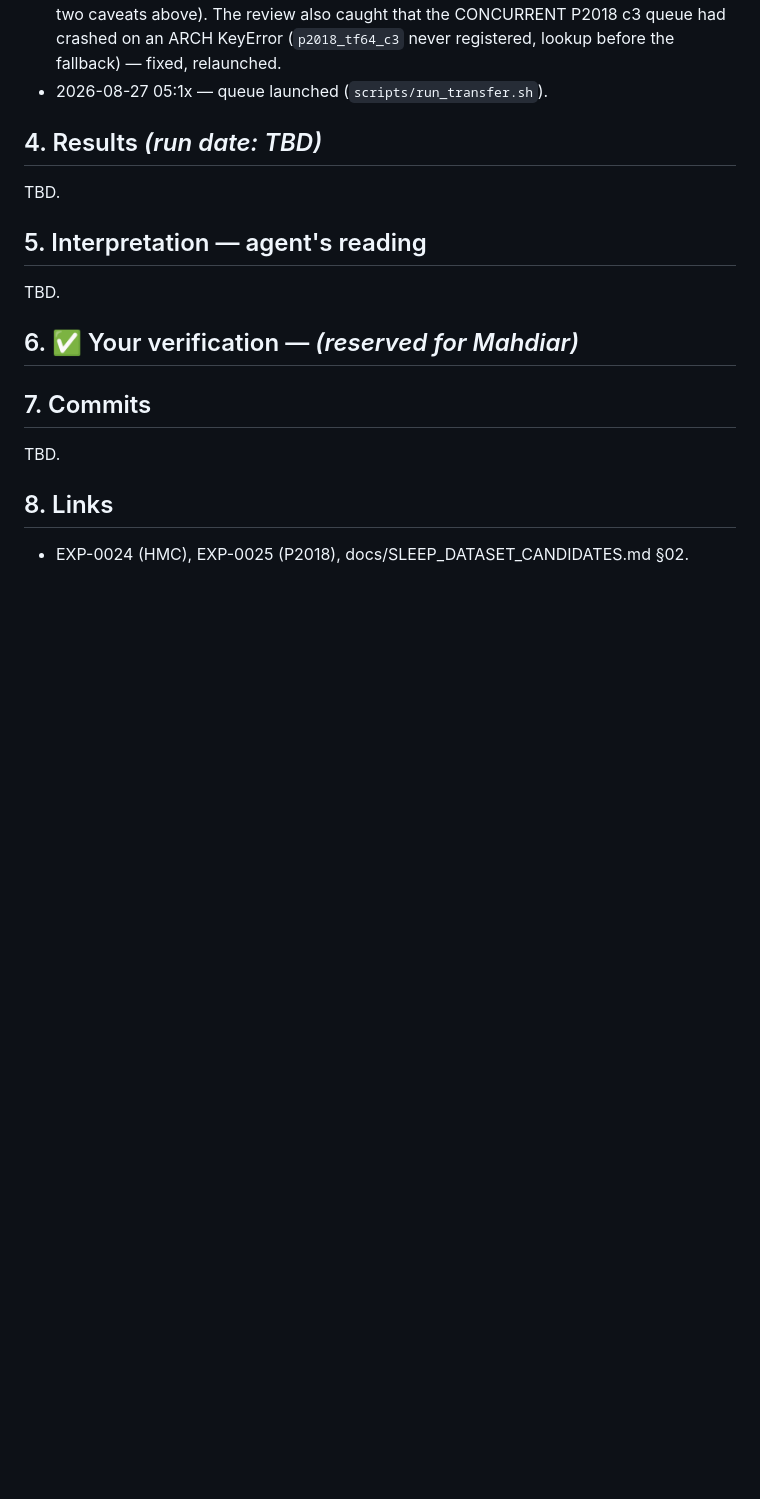
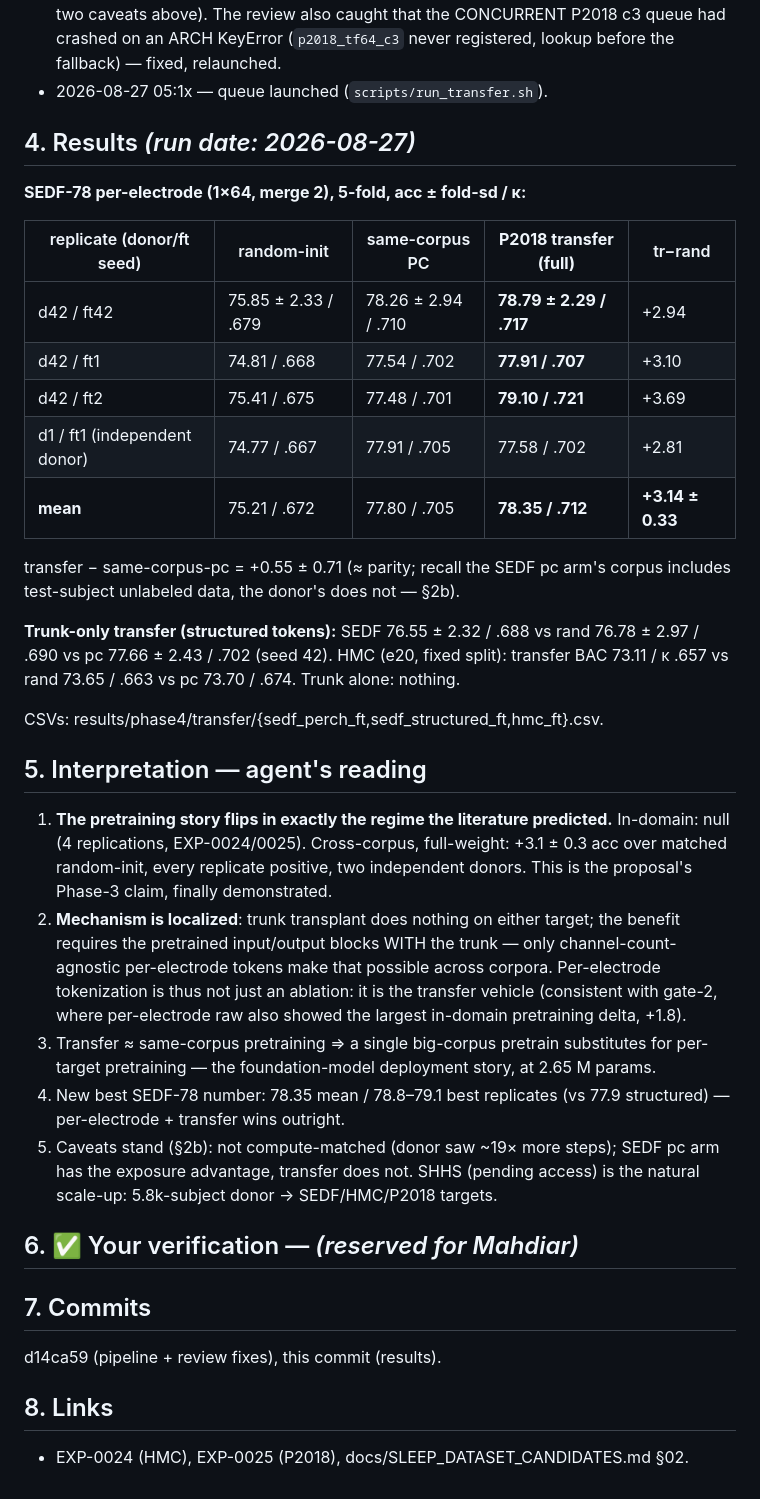
Before and after one commit to MahdiarKhodabakhshi/physioFM, a Markdown page: docs/experiments/EXP-0026-cross-corpus-transfer-p2018-donors.md, the part around one of its changes. GitHub-like rendering; blank space fills up the shorter version.

Commit message:
EXP-0026 done: full-weight cross-corpus transfer works (+3.1 acc, 4 replicates); trunk-only does not
Co-Authored-By: Claude Fable 5 <noreply@anthropic.com>
Claude-Session: https://claude.ai/code/session_01XZZR1ETZYB5cLLv31MrmXB

```diff
--- a/docs/experiments/EXP-0026-cross-corpus-transfer-p2018-donors.md
+++ b/docs/experiments/EXP-0026-cross-corpus-transfer-p2018-donors.md
@@ -69,16 +69,50 @@ harness, FT full, best-epoch-by-val-κ on HMC / fixed 8 ep on SEDF):
   lookup before the fallback) — fixed, relaunched.
 - 2026-08-27 05:1x — queue launched (`scripts/run_transfer.sh`).
 
-## 4. Results  *(run date: TBD)*
-TBD.
+## 4. Results  *(run date: 2026-08-27)*
+
+**SEDF-78 per-electrode (1×64, merge 2), 5-fold, acc ± fold-sd / κ:**
+
+| replicate (donor/ft seed) | random-init | same-corpus PC | **P2018 transfer (full)** | tr−rand |
+|---|---|---|---|---|
+| d42 / ft42 | 75.85 ± 2.33 / .679 | 78.26 ± 2.94 / .710 | **78.79 ± 2.29 / .717** | +2.94 |
+| d42 / ft1 | 74.81 / .668 | 77.54 / .702 | **77.91 / .707** | +3.10 |
+| d42 / ft2 | 75.41 / .675 | 77.48 / .701 | **79.10 / .721** | +3.69 |
+| d1 / ft1 (independent donor) | 74.77 / .667 | 77.91 / .705 | 77.58 / .702 | +2.81 |
+| **mean** | 75.21 / .672 | 77.80 / .705 | **78.35 / .712** | **+3.14 ± 0.33** |
+
+transfer − same-corpus-pc = +0.55 ± 0.71 (≈ parity; recall the SEDF pc arm's corpus
+includes test-subject unlabeled data, the donor's does not — §2b).
+
+**Trunk-only transfer (structured tokens):** SEDF 76.55 ± 2.32 / .688 vs rand
+76.78 ± 2.97 / .690 vs pc 77.66 ± 2.43 / .702 (seed 42). HMC (e20, fixed split):
+transfer BAC 73.11 / κ .657 vs rand 73.65 / .663 vs pc 73.70 / .674. Trunk alone: nothing.
+
+CSVs: results/phase4/transfer/{sedf_perch_ft,sedf_structured_ft,hmc_ft}.csv.
 
 ## 5. Interpretation — agent's reading
-TBD.
+1. **The pretraining story flips in exactly the regime the literature predicted.**
+   In-domain: null (4 replications, EXP-0024/0025). Cross-corpus, full-weight:
+   +3.1 ± 0.3 acc over matched random-init, every replicate positive, two independent
+   donors. This is the proposal's Phase-3 claim, finally demonstrated.
+2. **Mechanism is localized**: trunk transplant does nothing on either target; the
+   benefit requires the pretrained input/output blocks WITH the trunk — only
+   channel-count-agnostic per-electrode tokens make that possible across corpora.
+   Per-electrode tokenization is thus not just an ablation: it is the transfer vehicle
+   (consistent with gate-2, where per-electrode raw also showed the largest in-domain
+   pretraining delta, +1.8).
+3. Transfer ≈ same-corpus pretraining ⇒ a single big-corpus pretrain substitutes for
+   per-target pretraining — the foundation-model deployment story, at 2.65 M params.
+4. New best SEDF-78 number: 78.35 mean / 78.8–79.1 best replicates (vs 77.9
+   structured) — per-electrode + transfer wins outright.
+5. Caveats stand (§2b): not compute-matched (donor saw ~19× more steps); SEDF pc arm
+   has the exposure advantage, transfer does not. SHHS (pending access) is the natural
+   scale-up: 5.8k-subject donor → SEDF/HMC/P2018 targets.
 
 ## 6. ✅ Your verification — *(reserved for Mahdiar)*
 
 ## 7. Commits
-TBD.
+d14ca59 (pipeline + review fixes), this commit (results).
 
 ## 8. Links
 - EXP-0024 (HMC), EXP-0025 (P2018), docs/SLEEP_DATASET_CANDIDATES.md §02.
```
Also changed, not shown: other parts of docs/experiments/EXP-0026-cross-corpus-transfer-p2018-donors.md (+2 -2 lines), docs/experiments/README.md (+1 -1 lines).
